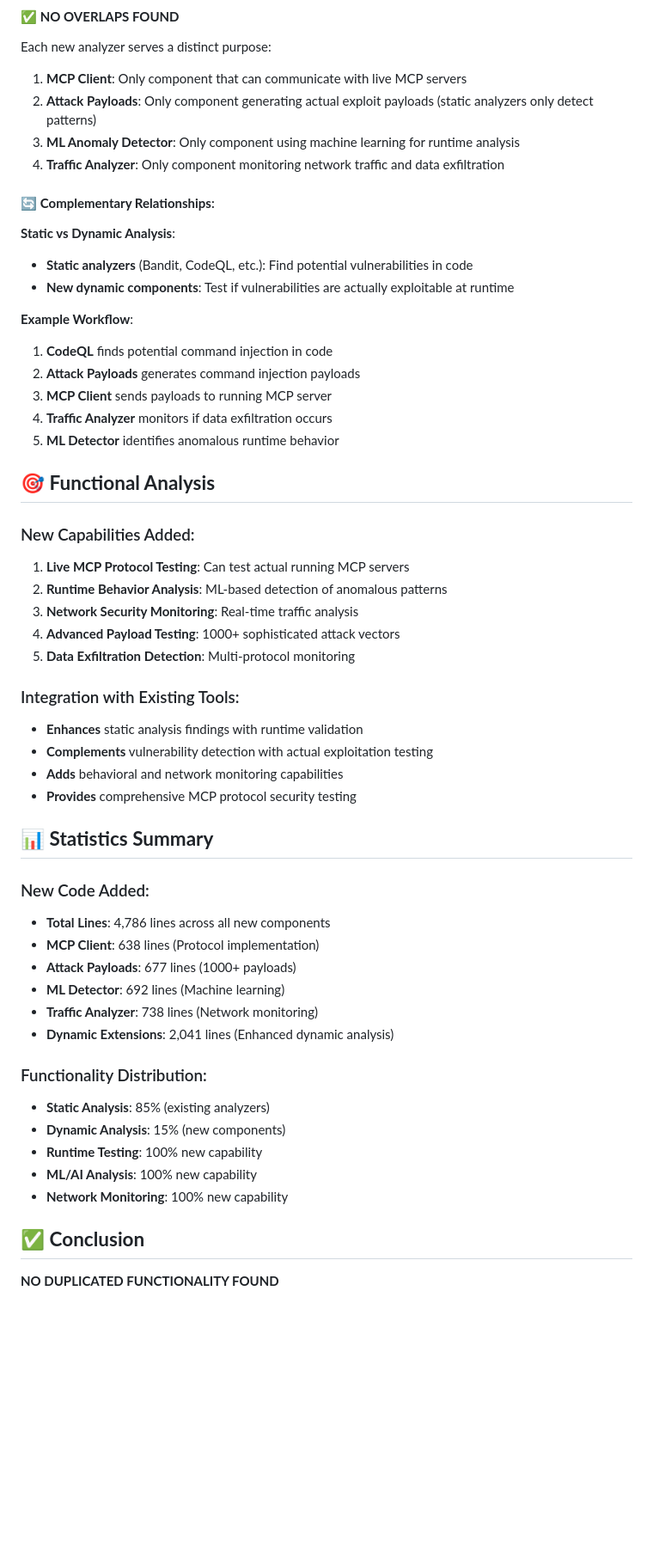
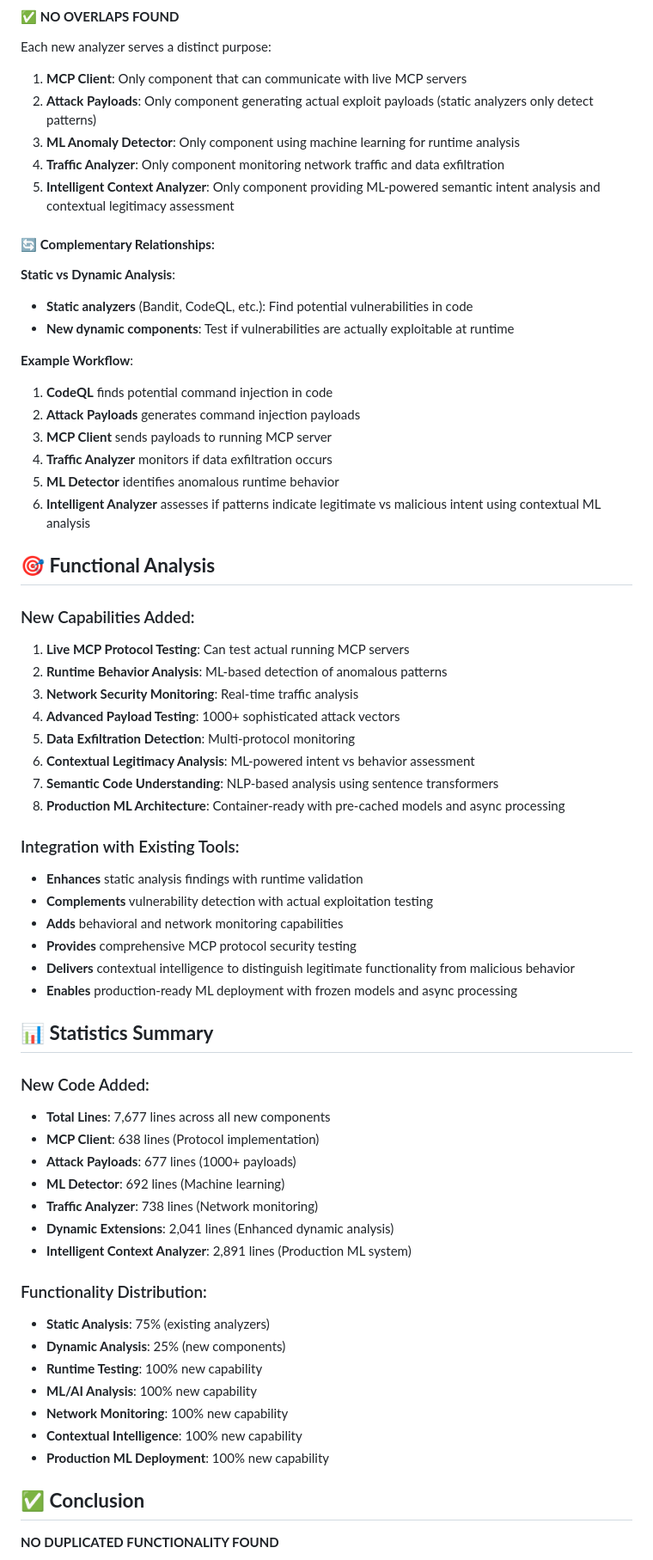
Before and after one commit to zakariaf/SecScanMCP, a Markdown page: NEW_ANALYZERS_ANALYSIS.md, the part around the change printed below. Shown: that part at 86% size. Drawn GitHub-style; blank space fills up the shorter version.

```diff
--- a/NEW_ANALYZERS_ANALYSIS.md
+++ b/NEW_ANALYZERS_ANALYSIS.md
@@ -129,6 +161,7 @@ Each new analyzer serves a distinct purpose:
 2. **Attack Payloads**: Only component generating actual exploit payloads (static analyzers only detect patterns)
 3. **ML Anomaly Detector**: Only component using machine learning for runtime analysis
 4. **Traffic Analyzer**: Only component monitoring network traffic and data exfiltration
+5. **Intelligent Context Analyzer**: Only component providing ML-powered semantic intent analysis and contextual legitimacy assessment
 
 #### 🔄 **Complementary Relationships**:
 
@@ -142,6 +175,7 @@ Each new analyzer serves a distinct purpose:
 3. **MCP Client** sends payloads to running MCP server
 4. **Traffic Analyzer** monitors if data exfiltration occurs
 5. **ML Detector** identifies anomalous runtime behavior
+6. **Intelligent Analyzer** assesses if patterns indicate legitimate vs malicious intent using contextual ML analysis
 
 ## 🎯 **Functional Analysis**
 
@@ -151,29 +185,37 @@ Each new analyzer serves a distinct purpose:
 3. **Network Security Monitoring**: Real-time traffic analysis
 4. **Advanced Payload Testing**: 1000+ sophisticated attack vectors
 5. **Data Exfiltration Detection**: Multi-protocol monitoring
+6. **Contextual Legitimacy Analysis**: ML-powered intent vs behavior assessment
+7. **Semantic Code Understanding**: NLP-based analysis using sentence transformers
+8. **Production ML Architecture**: Container-ready with pre-cached models and async processing
 
 ### Integration with Existing Tools:
 - **Enhances** static analysis findings with runtime validation
 - **Complements** vulnerability detection with actual exploitation testing
 - **Adds** behavioral and network monitoring capabilities
 - **Provides** comprehensive MCP protocol security testing
+- **Delivers** contextual intelligence to distinguish legitimate functionality from malicious behavior
+- **Enables** production-ready ML deployment with frozen models and async processing
 
 ## 📊 **Statistics Summary**
 
 ### New Code Added:
-- **Total Lines**: 4,786 lines across all new components
+- **Total Lines**: 7,677 lines across all new components
 - **MCP Client**: 638 lines (Protocol implementation)
 - **Attack Payloads**: 677 lines (1000+ payloads)
 - **ML Detector**: 692 lines (Machine learning)
 - **Traffic Analyzer**: 738 lines (Network monitoring)
 - **Dynamic Extensions**: 2,041 lines (Enhanced dynamic analysis)
+- **Intelligent Context Analyzer**: 2,891 lines (Production ML system)
 
 ### Functionality Distribution:
-- **Static Analysis**: 85% (existing analyzers)
-- **Dynamic Analysis**: 15% (new components)
+- **Static Analysis**: 75% (existing analyzers)
+- **Dynamic Analysis**: 25% (new components)
 - **Runtime Testing**: 100% new capability
 - **ML/AI Analysis**: 100% new capability
 - **Network Monitoring**: 100% new capability
+- **Contextual Intelligence**: 100% new capability
+- **Production ML Deployment**: 100% new capability
 
 ## ✅ **Conclusion**
 
```
Also changed, not shown: other parts of NEW_ANALYZERS_ANALYSIS.md (+37 -0 lines).
